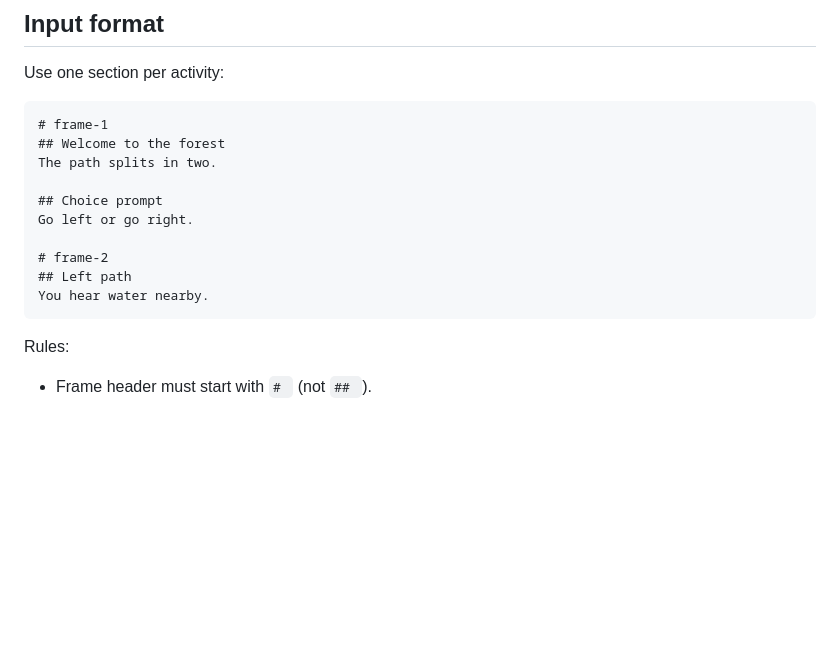
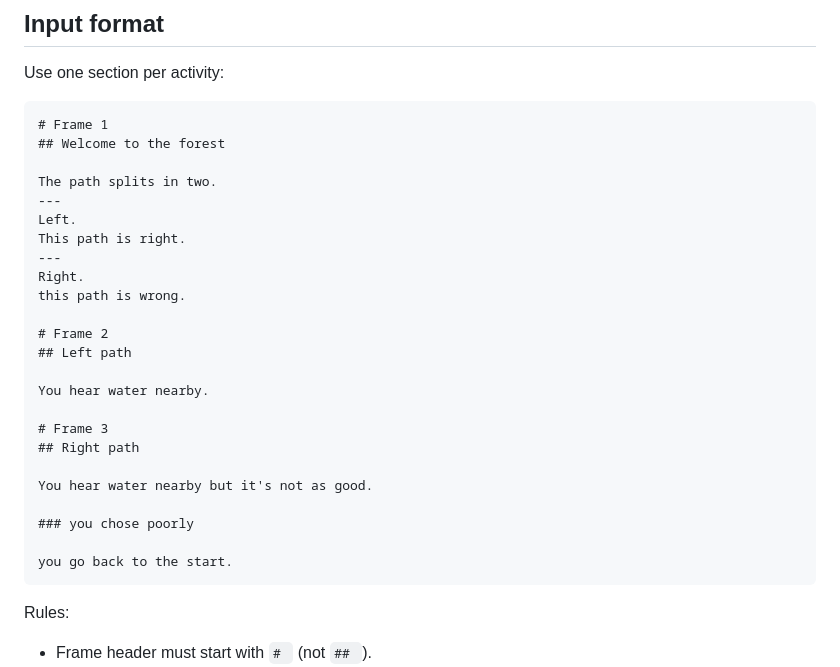
Before and after one commit to vsps/scriptflow, a Markdown page: README.md, the part around the change. Rendered like a GitHub page; blank space fills up the shorter version.

Commit message:
Update README example to demonstrate --- body splitting
Co-Authored-By: Claude Sonnet 5 <noreply@anthropic.com>

````diff
--- a/README.md
+++ b/README.md
@@ -18,16 +18,30 @@ Supported editors: Figma Design and Figma Slides.
 Use one section per activity:
 
 ```md
-# frame-1
+# Frame 1
 ## Welcome to the forest
+
 The path splits in two.
+---
+Left.
+This path is right.
+---
+Right.
+this path is wrong.
 
-## Choice prompt
-Go left or go right.
+# Frame 2
+## Left path
 
-# frame-2
-## Left path
 You hear water nearby.
+
+# Frame 3
+## Right path
+
+You hear water nearby but it's not as good.
+
+### you chose poorly
+
+you go back to the start.
 ```
 
 Rules:
````
